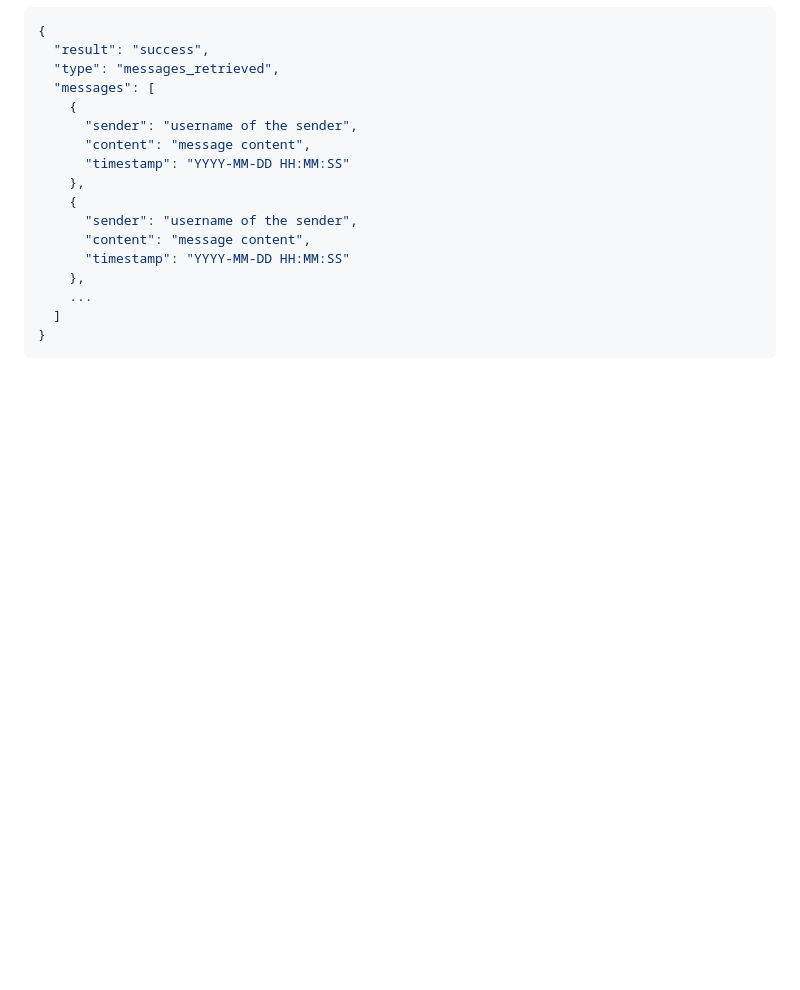
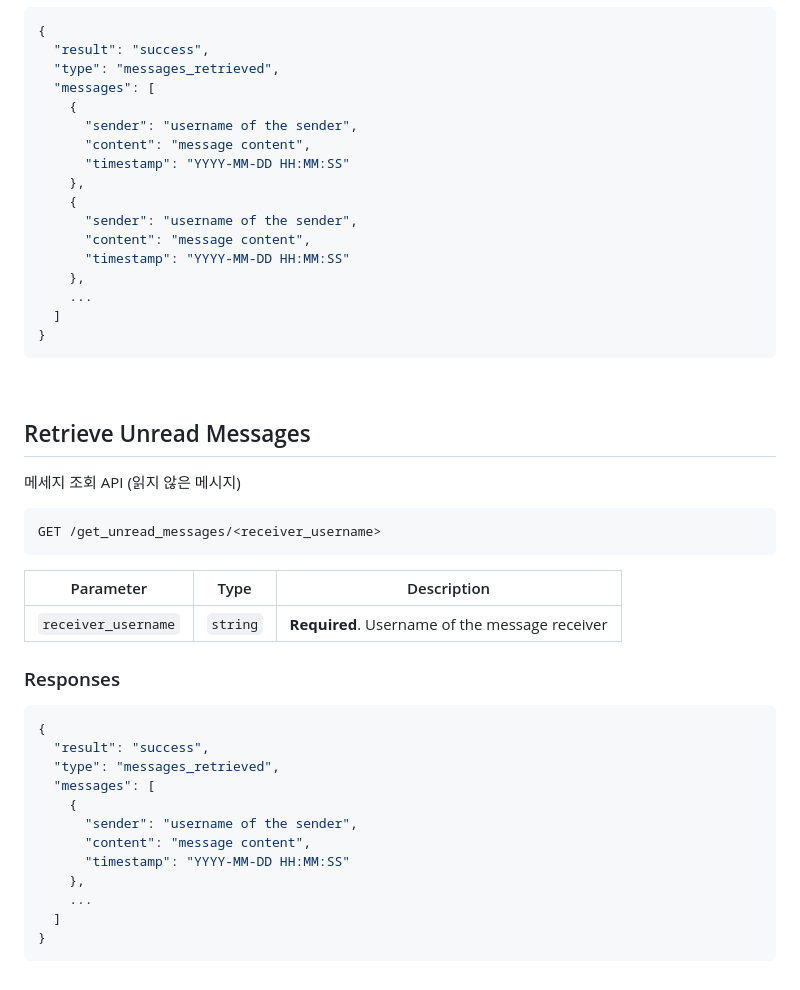
Before and after one commit to kim-do-hyeon/2024-jj-capstone-design, a Markdown page: Backend/readme.md, the part around the change. Rendered like a GitHub page; folded sections open; blank space fills up the shorter version.

Commit message:
[Backend][Docs] api documentation

````diff
--- a/Backend/readme.md
+++ b/Backend/readme.md
@@ -615,4 +615,33 @@ GET /get_messages/<receiver_username>
   ]
 }
 ```
+<br>
+
+## Retrieve Unread Messages
+
+메세지 조회 API (읽지 않은 메시지)
+
+```http
+GET /get_unread_messages/<receiver_username>
+```
+
+| Parameter          | Type     | Description                                |
+|--------------------|----------|--------------------------------------------|
+| `receiver_username`| `string` | **Required**. Username of the message receiver |
+
+### Responses
+```json
+{
+  "result": "success",
+  "type": "messages_retrieved",
+  "messages": [
+    {
+      "sender": "username of the sender",
+      "content": "message content",
+      "timestamp": "YYYY-MM-DD HH:MM:SS"
+    },
+    ...
+  ]
+}
+```
 </details>
````
